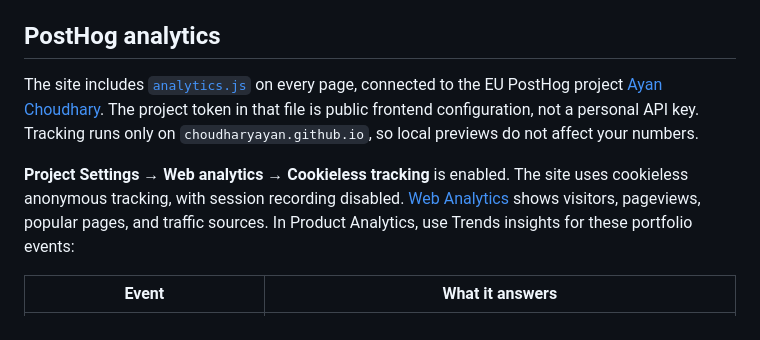
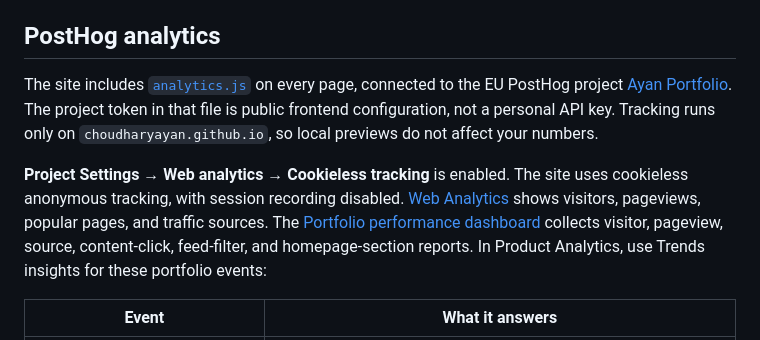
Before and after one commit to ChoudharyAyan/ChoudharyAyan.github.io, a Markdown page: README.md, the part around the change. GitHub-like rendering.

Commit message:
Document live PostHog dashboard

```diff
--- a/README.md
+++ b/README.md
@@ -38,9 +38,9 @@ The file `.nojekyll` keeps GitHub Pages in static-file mode.
 
 ## PostHog analytics
 
-The site includes [`analytics.js`](analytics.js) on every page, connected to the EU PostHog project [Ayan Choudhary](https://eu.posthog.com/project/295494/web). The project token in that file is public frontend configuration, not a personal API key. Tracking runs only on `choudharyayan.github.io`, so local previews do not affect your numbers.
+The site includes [`analytics.js`](analytics.js) on every page, connected to the EU PostHog project [Ayan Portfolio](https://eu.posthog.com/project/295494/web). The project token in that file is public frontend configuration, not a personal API key. Tracking runs only on `choudharyayan.github.io`, so local previews do not affect your numbers.
 
-**Project Settings → Web analytics → Cookieless tracking** is enabled. The site uses cookieless anonymous tracking, with session recording disabled. [Web Analytics](https://eu.posthog.com/project/295494/web) shows visitors, pageviews, popular pages, and traffic sources. In Product Analytics, use Trends insights for these portfolio events:
+**Project Settings → Web analytics → Cookieless tracking** is enabled. The site uses cookieless anonymous tracking, with session recording disabled. [Web Analytics](https://eu.posthog.com/project/295494/web) shows visitors, pageviews, popular pages, and traffic sources. The [Portfolio performance dashboard](https://eu.posthog.com/project/295494/dashboard/1000381) collects visitor, pageview, source, content-click, feed-filter, and homepage-section reports. In Product Analytics, use Trends insights for these portfolio events:
 
 | Event | What it answers |
 | --- | --- |
```
